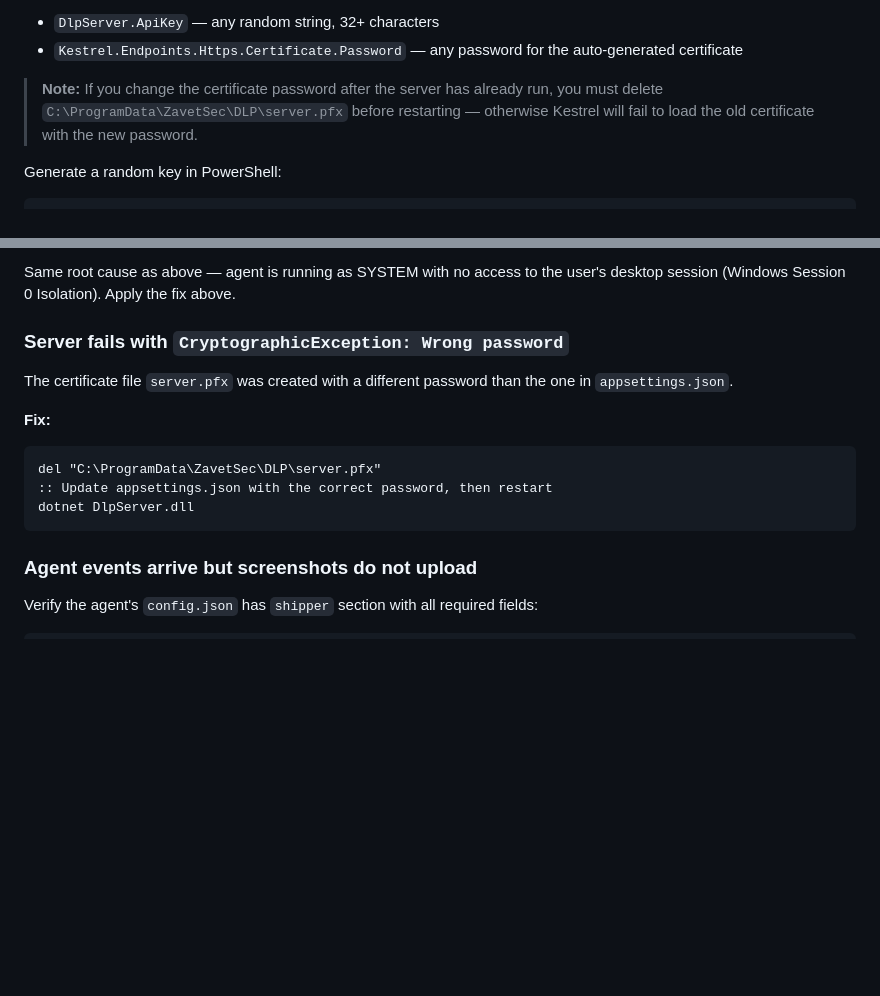
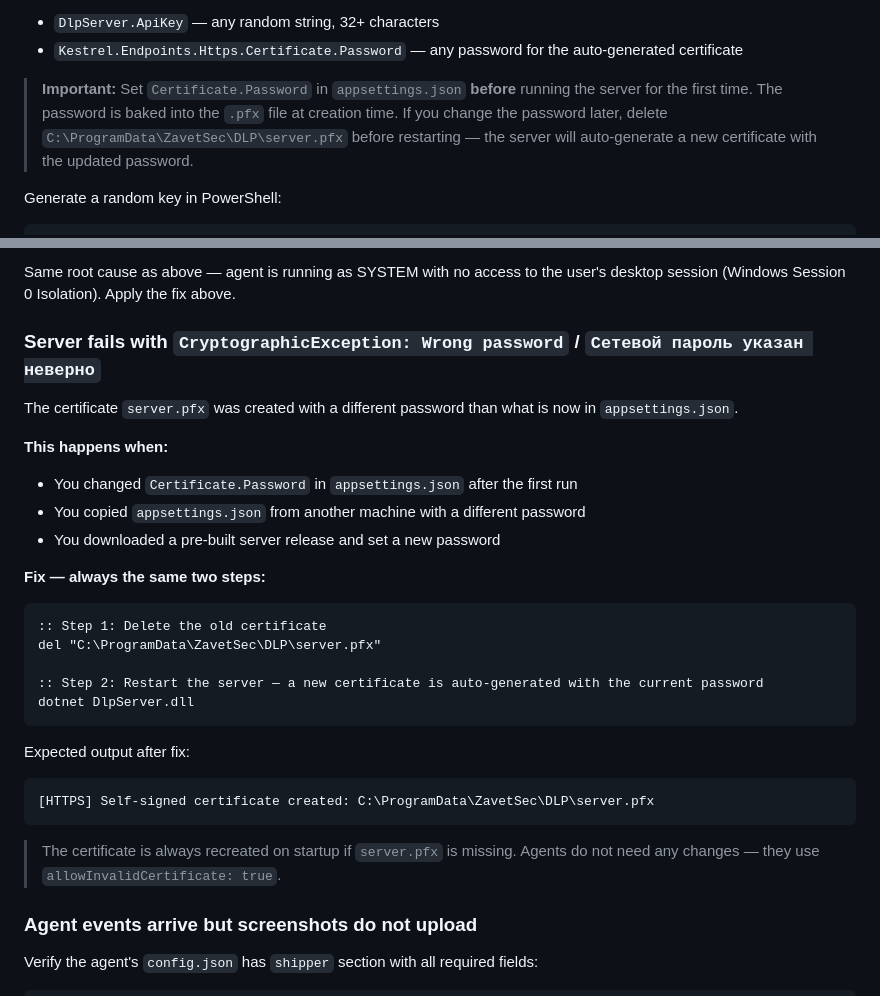
Before and after one commit to zavetsec/zavetsec-dlp, a Markdown page: README.md, 2 parts joined by grey strips. Drawn GitHub-style; blank space fills up the shorter version.

````diff
--- a/README.md
+++ b/README.md
@@ -337,9 +337,10 @@ Mandatory values to set:
 - `DlpServer.ApiKey` — any random string, 32+ characters
 - `Kestrel.Endpoints.Https.Certificate.Password` — any password for the auto-generated certificate
 
-> **Note:** If you change the certificate password after the server has already run,
-> you must delete `C:\ProgramData\ZavetSec\DLP\server.pfx` before restarting —
-> otherwise Kestrel will fail to load the old certificate with the new password.
+> **Important:** Set `Certificate.Password` in `appsettings.json` **before** running the server for the first time.
+> The password is baked into the `.pfx` file at creation time.
+> If you change the password later, delete `C:\ProgramData\ZavetSec\DLP\server.pfx` before restarting —
+> the server will auto-generate a new certificate with the updated password.
 
 Generate a random key in PowerShell:
 ```powershell
@@ -1118,16 +1119,32 @@ schtasks /run /tn "ZavetSec DLP Agent"
 
 Same root cause as above — agent is running as SYSTEM with no access to the user's desktop session (Windows Session 0 Isolation). Apply the fix above.
 
-### Server fails with `CryptographicException: Wrong password`
+### Server fails with `CryptographicException: Wrong password` / `Сетевой пароль указан неверно`
 
-The certificate file `server.pfx` was created with a different password than the one in `appsettings.json`.
+The certificate `server.pfx` was created with a different password than what is now in `appsettings.json`.
 
-**Fix:**
+**This happens when:**
+- You changed `Certificate.Password` in `appsettings.json` after the first run
+- You copied `appsettings.json` from another machine with a different password
+- You downloaded a pre-built server release and set a new password
+
+**Fix — always the same two steps:**
+
 ```cmd
+:: Step 1: Delete the old certificate
 del "C:\ProgramData\ZavetSec\DLP\server.pfx"
-:: Update appsettings.json with the correct password, then restart
+
+:: Step 2: Restart the server — a new certificate is auto-generated with the current password
 dotnet DlpServer.dll
 ```
+
+Expected output after fix:
+```
+[HTTPS] Self-signed certificate created: C:\ProgramData\ZavetSec\DLP\server.pfx
+```
+
+> The certificate is always recreated on startup if `server.pfx` is missing.
+> Agents do not need any changes — they use `allowInvalidCertificate: true`.
 
 ### Agent events arrive but screenshots do not upload
 
````
